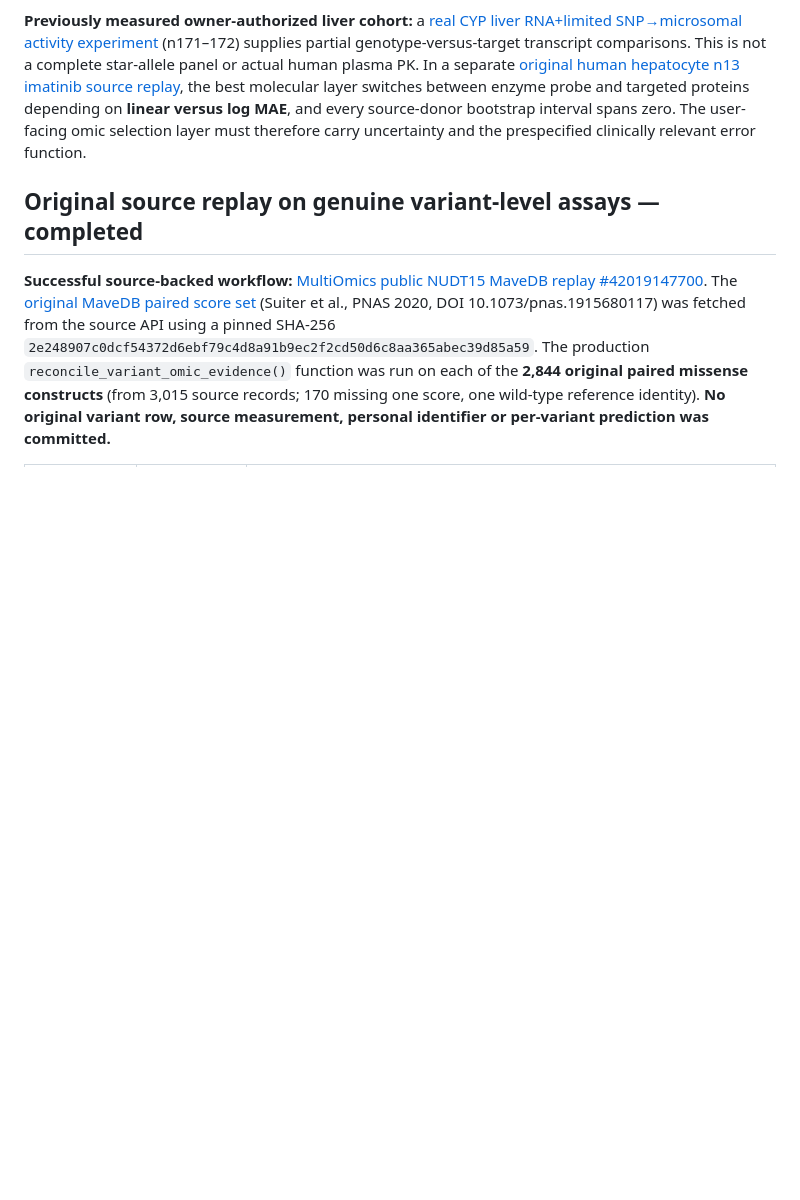
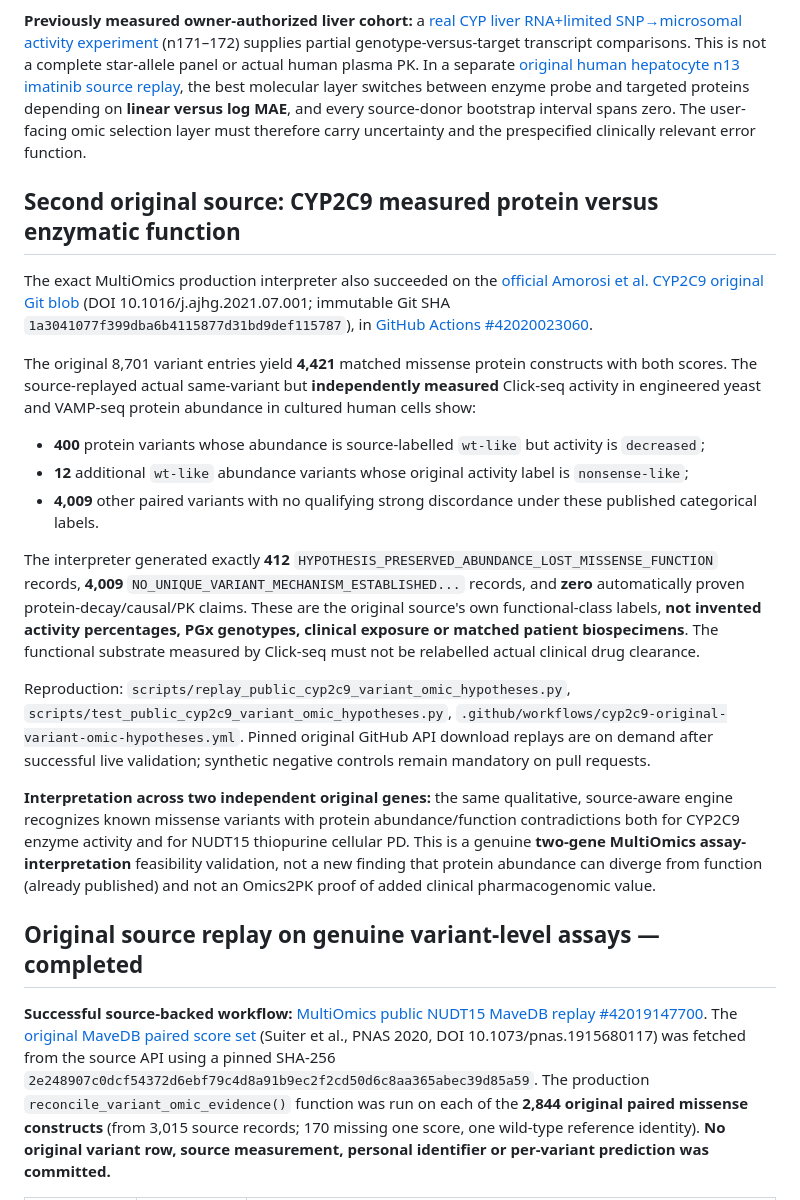
Before and after one commit to rberrah/MultiOmics, a Markdown page: docs/multiomics/VARIANT_OMIC_FUNCTIONAL_EVIDENCE_SIDECAR_20261105.md, the part around the change. Rendered like a GitHub page; blank space fills up the shorter version.

Commit message:
docs: two original-gene MultiOmics live replays CYP2C9 412/4421 and NUDT15 353/2844, separately labeled outcomes

```diff
--- a/docs/multiomics/VARIANT_OMIC_FUNCTIONAL_EVIDENCE_SIDECAR_20261105.md
+++ b/docs/multiomics/VARIANT_OMIC_FUNCTIONAL_EVIDENCE_SIDECAR_20261105.md
@@ -127,6 +127,53 @@ source-donor bootstrap interval spans zero. The user-facing omic
 selection layer must therefore carry uncertainty and the
 prespecified clinically relevant error function.
 
+## Second original source: CYP2C9 measured protein versus enzymatic function
+
+The exact MultiOmics production interpreter also succeeded on the
+[official Amorosi et al. CYP2C9 original Git blob](https://github.com/dunhamlab/CYP2C9)
+(DOI 10.1016/j.ajhg.2021.07.001; immutable Git SHA
+`1a3041077f399dba6b4115877d31bd9def115787`), in
+[GitHub Actions #42020023060](https://github.com/rberrah/MultiOmics/actions/runs/42020023060).
+
+The original 8,701 variant entries yield **4,421** matched
+missense protein constructs with both scores. The source-replayed
+actual same-variant but **independently measured** Click-seq activity
+in engineered yeast and VAMP-seq protein abundance in cultured
+human cells show:
+
+- **400** protein variants whose abundance is source-labelled
+  `wt-like` but activity is `decreased`;
+- **12** additional `wt-like` abundance variants whose original
+  activity label is `nonsense-like`;
+- **4,009** other paired variants with no qualifying strong discordance
+  under these published categorical labels.
+
+The interpreter generated exactly **412**
+`HYPOTHESIS_PRESERVED_ABUNDANCE_LOST_MISSENSE_FUNCTION`
+records, **4,009** `NO_UNIQUE_VARIANT_MECHANISM_ESTABLISHED...`
+records, and **zero** automatically proven protein-decay/causal/PK
+claims. These are the original source's own functional-class labels,
+**not invented activity percentages, PGx genotypes, clinical exposure
+or matched patient biospecimens**. The functional substrate measured
+by Click-seq must not be relabelled actual clinical drug clearance.
+
+Reproduction:
+`scripts/replay_public_cyp2c9_variant_omic_hypotheses.py`,
+`scripts/test_public_cyp2c9_variant_omic_hypotheses.py`,
+`.github/workflows/cyp2c9-original-variant-omic-hypotheses.yml`.
+Pinned original GitHub API download replays are on demand after
+successful live validation; synthetic negative controls remain
+mandatory on pull requests.
+
+**Interpretation across two independent original genes:** the
+same qualitative, source-aware engine recognizes known missense
+variants with protein abundance/function contradictions both for
+CYP2C9 enzyme activity and for NUDT15 thiopurine cellular PD.
+This is a genuine **two-gene MultiOmics assay-interpretation**
+feasibility validation, not a new finding that protein abundance
+can diverge from function (already published) and not an
+Omics2PK proof of added clinical pharmacogenomic value.
+
 ## Original source replay on genuine variant-level assays — completed
 
 **Successful source-backed workflow:**
```
